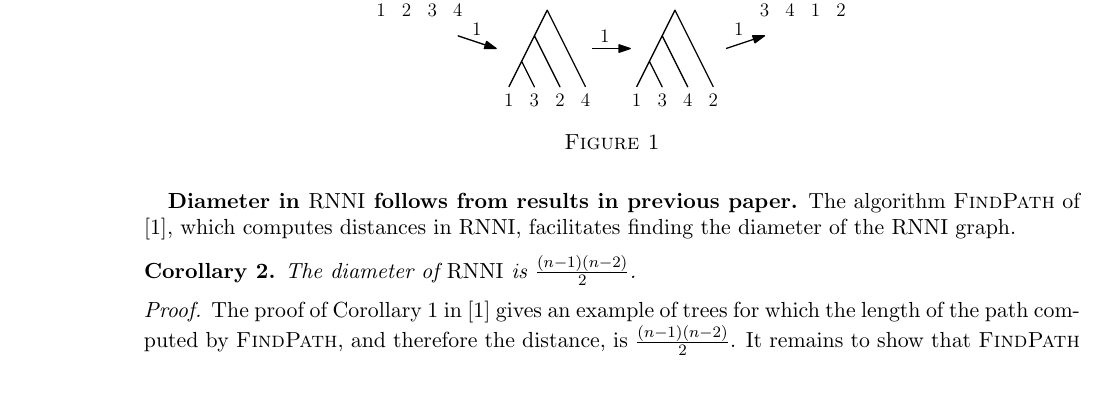
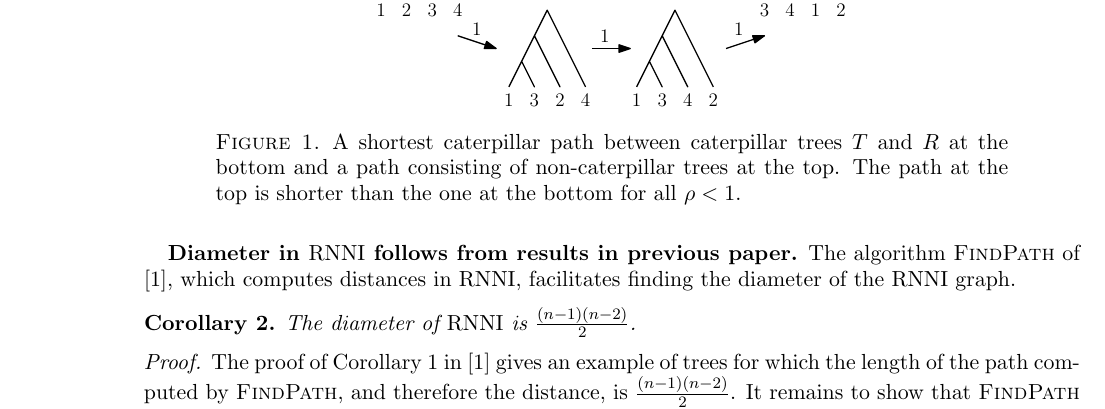
Before and after one commit to bioDS/rnni_geometry_paper, a LaTeX paper (rnni_geometry.tex): part of page 2 of 4, cut so that both start at the same text, the shorter picture padded with empty space. Compiled offline with pdfLaTeX.

Commit message:
caption fig:caterpillar_non_convex

```diff
--- a/rnni_geometry.tex
+++ b/rnni_geometry.tex
@@ -113,10 +113,10 @@ Things we need to define:
 \end{corollary}
 
 \begin{proof}
-
 	\begin{figure}[ht]
 		\includegraphics[width=0.5\textwidth]{caterpillar_non_convex.eps}
-		\caption{}
+		\caption{A shortest caterpillar path between caterpillar trees $T$ and $R$ at the bottom and a path consisting of non-caterpillar trees at the top.
+		The path at the top is shorter than the one at the bottom for all $\rho<1$.}
 		\label{fig:caterpillar_non_convex}
 	\end{figure}
 \end{proof}
```
